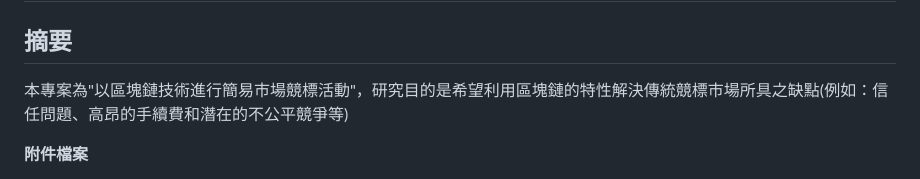
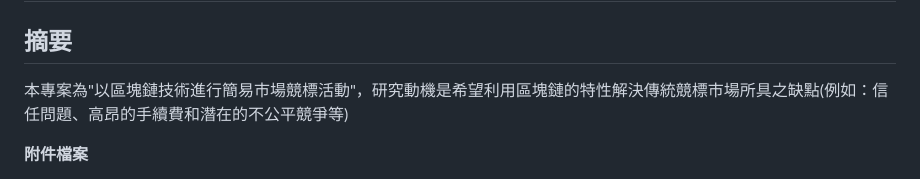
Before and after one commit to vv910511/2023Blockchain_Final_project, a Markdown page: README.md, the part around the change. Drawn GitHub-style.

```diff
--- a/README.md
+++ b/README.md
@@ -1,6 +1,6 @@
 # 區塊鏈期末專案-簡易市場競標系統
 ## 摘要
-本專案為"以區塊鏈技術進行簡易市場競標活動"，研究目的是希望利用區塊鏈的特性解決傳統競標市場所具之缺點(例如：信任問題、高昂的手續費和潛在的不公平競爭等)
+本專案為"以區塊鏈技術進行簡易市場競標活動"，研究動機是希望利用區塊鏈的特性解決傳統競標市場所具之缺點(例如：信任問題、高昂的手續費和潛在的不公平競爭等)
 
 **附件檔案**
 * [SimpleMarket Bidding.sol](https://github.com/vv910511/2023Blockchain_Final_project/blob/main/SimpleMarket%20Bidding.sol)：本專案所使用之智能合約
```
